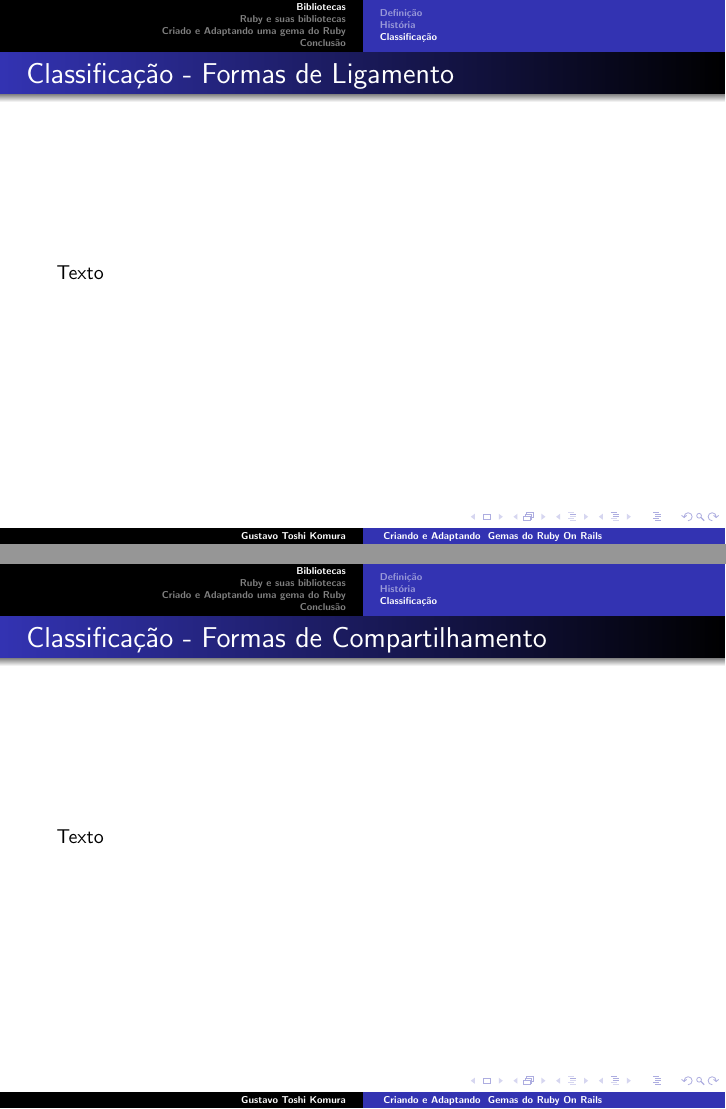
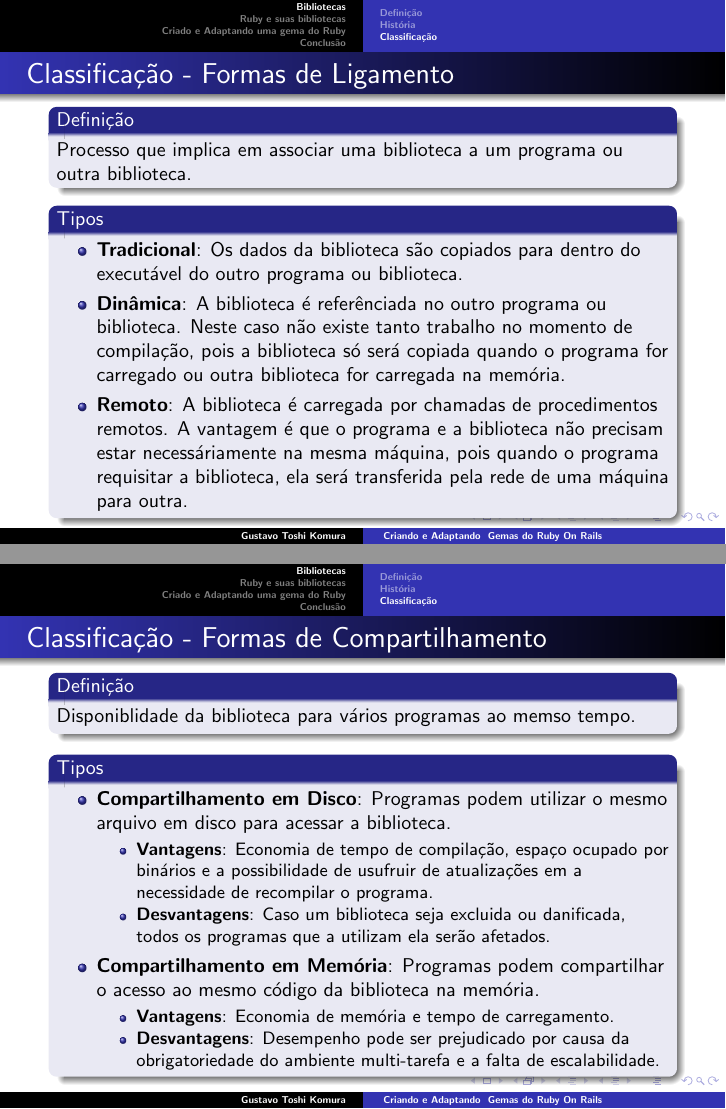
Before and after one commit to toshikomura/tg-gtk10, LaTeX slides (apresentacao/tg-apresentacao.tex, which reads apresentacao/conceitos_de_bibliotecas.tex): pages 5 and 7 of 22, joined at a grey line. Compiled offline with pdfLaTeX.

Commit message:
Update 13-11-2014 17:55 Presentation
Modularize presentation and add 1st chapter "Bibliotecas".

Signed-off-by: Gustavo Toshi Komura <gustavo.toshi.k@gmail.com>

```diff
--- /dev/null
+++ b/apresentacao/conceitos_de_bibliotecas.tex
@@ -0,0 +42,106 @@
+ \subsection{Classificação}
+\begin{frame}
+ \frametitle{Classificação - Formas de Ligamento}
+
+ \begin{block}{Definição}
+
+  Processo que implica em associar uma biblioteca a um programa ou outra biblioteca.
+
+ \end{block}
+
+ \begin{block}{Tipos}
+
+  \begin{itemize}
+
+   \item \emph{\textbf{Tradicional}}: Os dados da biblioteca são copiados para dentro do executável do outro programa
+   ou biblioteca.
+
+   \item \emph{\textbf{Dinâmica}}: A biblioteca é referênciada no outro programa ou biblioteca. Neste caso não existe
+   tanto trabalho no momento de compilação, pois a biblioteca só será copiada quando o programa for carregado ou outra
+   biblioteca for carregada na memória.
+
+   \item \emph{\textbf{Remoto}}: A biblioteca é carregada por chamadas de procedimentos remotos. A vantagem é que o
+   programa e a biblioteca não precisam estar necessáriamente na mesma máquina, pois quando o programa requisitar
+   a biblioteca, ela será transferida pela rede de uma máquina para outra.
+
+  \end{itemize}
+
+ \end{block}
+
+\end{frame}
+
+\begin{frame}
+ \frametitle{Classificação - Momentos de Ligação}
+
+ \begin{block}{Definição}
+
+  É o momento em que a biblioteca é carregada na memória.
+
+ \end{block}
+
+ \begin{block}{Tipos}
+
+  \begin{itemize}
+
+   \item \emph{\textbf{Carregamento em Tempo de Carregamento}}: A biblioteca é carregada na memória no mesmo
+   momento em que a aplicação esta sendo carregada.
+
+   \item \emph{\textbf{Carregamento Dinâmica ou Atrasado}}: A biblioteca é carregada na memória somente quando
+   a aplicação faz a requisição da biblioteca.
+
+  \end{itemize}
+
+ \end{block}
+
+\end{frame}
+
+\begin{frame}
+ \frametitle{Classificação - Formas de Compartilhamento}
+
+ \begin{block}{Definição}
+
+  Disponiblidade da biblioteca para vários programas ao memso tempo.
+
+ \end{block}
+
+ \begin{block}{Tipos}
+
+  \begin{itemize}
+
+   \item \emph{\textbf{Compartilhamento em Disco}}: Programas podem utilizar o mesmo arquivo em disco para acessar a
+   biblioteca.
+
+   \begin{itemize}
+
+     \item \emph{\textbf{Vantagens}}: Economia de tempo de compilação, espaço ocupado por binários e a possibilidade
+     de usufruir de atualizações em a necessidade de recompilar o programa.
+
+     %% Econmia de tempo de compilação e espaço, pois a biblioteca não é copiada para o o binário.
+
+     \item \emph{\textbf{Desvantagens}}: Caso um biblioteca seja excluida ou danificada, todos os programas que a utilizam
+     ela serão afetados.
+
+   \end{itemize}
+
+   \item \emph{\textbf{Compartilhamento em Memória}}: Programas podem compartilhar o acesso ao mesmo
+   código da biblioteca na memória.
+
+   \begin{itemize}
+
+     \item \emph{\textbf{Vantagens}}: Economia de memória e tempo de carregamento.
+
+      %% Ambiente multi-tarefa necessita de sincronização para garantir consistência dos dados.
+
+     \item \emph{\textbf{Desvantagens}}: Desempenho pode ser prejudicado por causa da obrigatoriedade do ambiente
+     multi-tarefa e a falta de escalabilidade.
+
+      %% A falta de escalabilidade é por causa que a partir de uma certa quantidade de processadores não exste nenhum
+   %% ganho de tempo
+
+   \end{itemize}
+
+  \end{itemize}
+
+ \end{block}
+
+ \end{frame}
--- a/apresentacao/tg-apresentacao.tex
+++ b/apresentacao/tg-apresentacao.tex
@@ -70,5 +37,0 @@
- \subsection{Classificação}
-\begin{frame}
- \frametitle{Classificação - Formas de Ligamento}
- Texto
-\end{frame}
@@ -81,4 +37,0 @@
-\begin{frame}
- \frametitle{Classificação - Formas de Compartilhamento}
- Texto
-\end{frame}
```
Also changed, not shown: apresentacao/conclusao.tex (added, +4 -0 lines), apresentacao/criacao_e_adaptacao_de_bibliotecas_do_ruby.tex (added, +78 -0 lines), apresentacao/ruby_e_suas_bibliotecas.tex (added, +24 -0 lines), apresentacao/tg-apresentacao.pdf, monografia/tg-monografia.pdf, apresentacao/conceitos_de_bibliotecas.tex (41 more changed lines), apresentacao/tg-apresentacao.tex (151 more changed lines).
